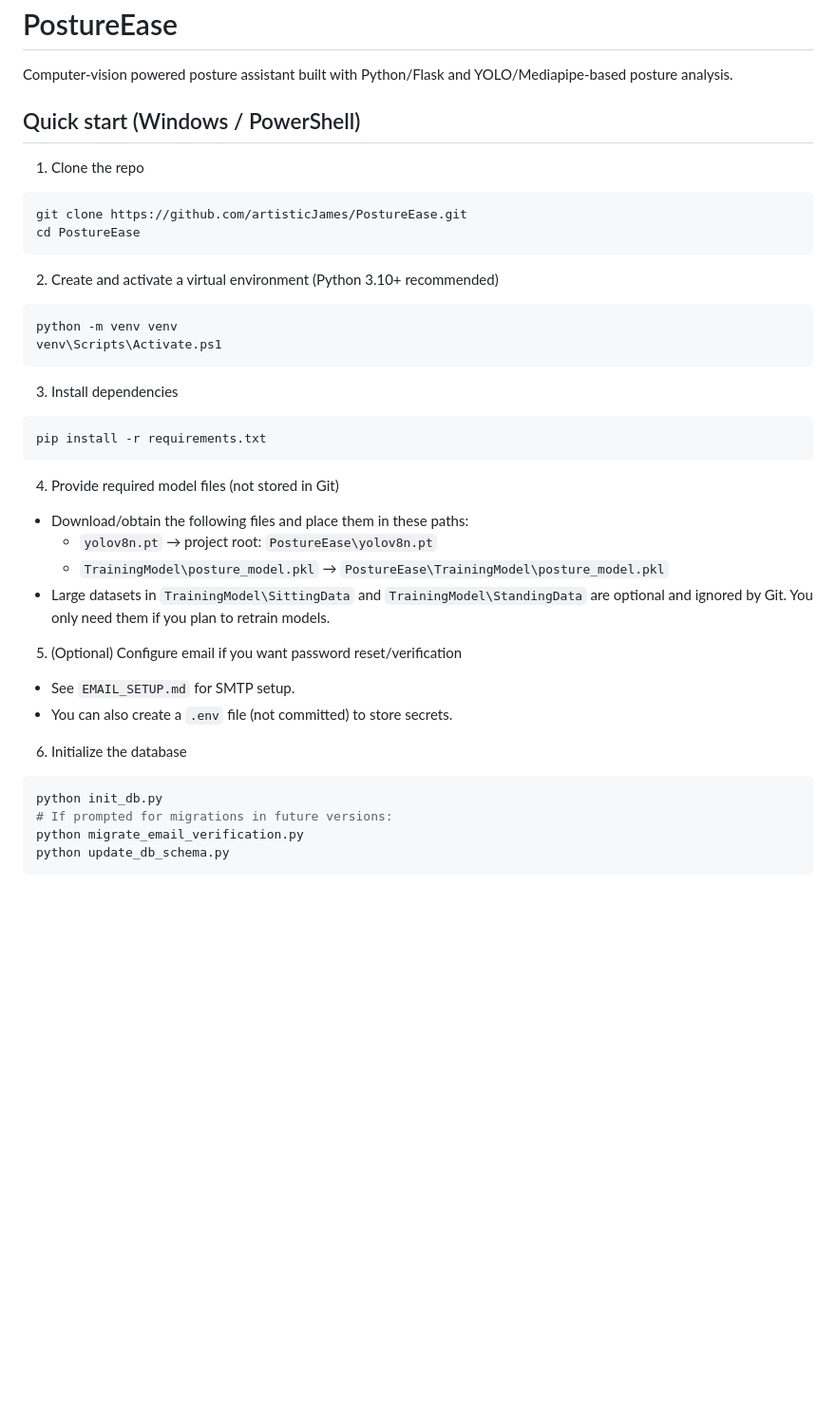
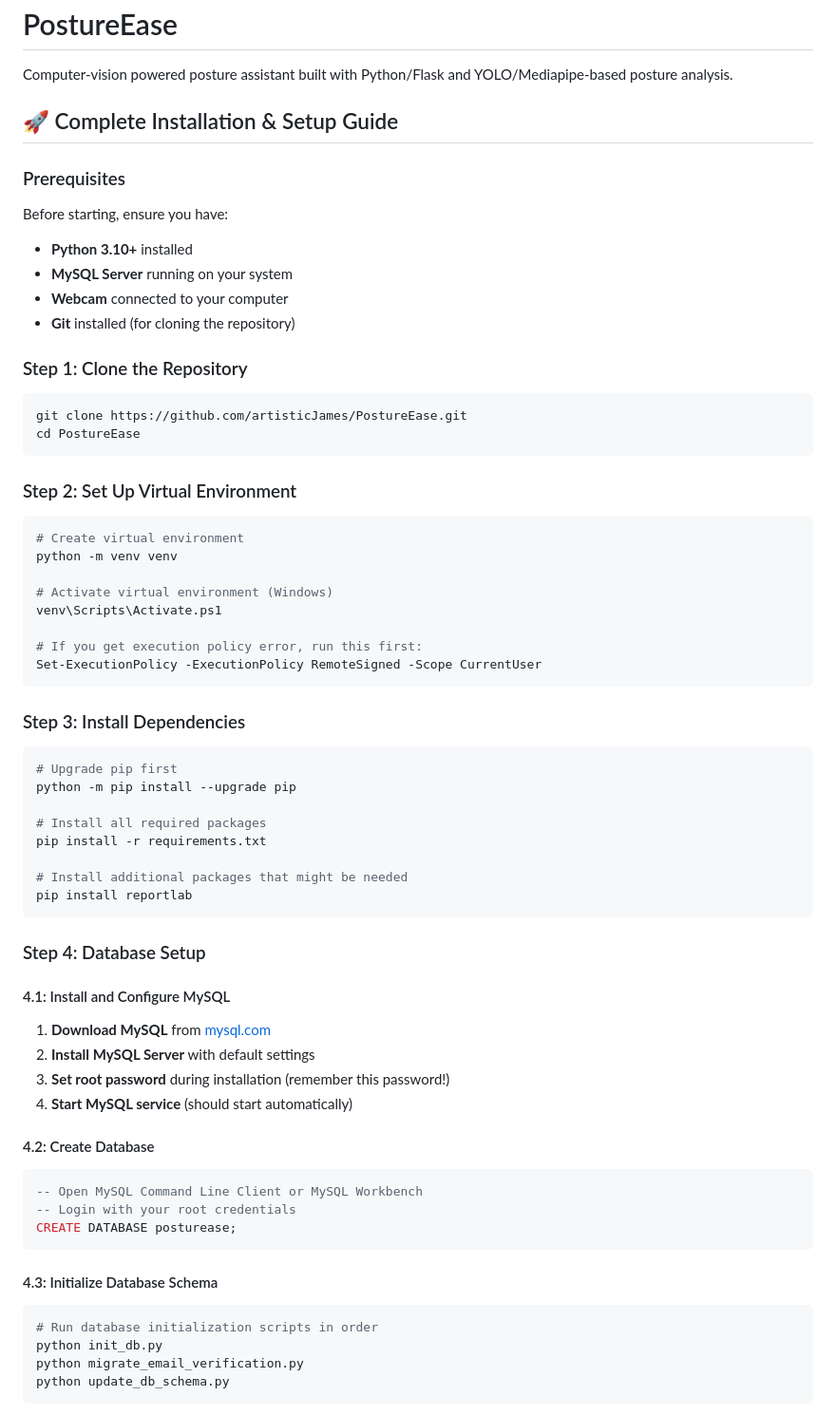
Before and after one commit to artisticJames/PostureEase, a Markdown page: README.md, the part around the change printed below. Shown: that part at 95% size. Rendered like a GitHub page; blank space fills up the shorter version.

Commit message:
Add comprehensive step-by-step installation and setup guide

````diff
--- a/README.md
+++ b/README.md
@@ -2,45 +2,68 @@
 
 Computer-vision powered posture assistant built with Python/Flask and YOLO/Mediapipe-based posture analysis.
 
-## Quick start (Windows / PowerShell)
+## 🚀 Complete Installation & Setup Guide
 
-1) Clone the repo
+### Prerequisites
+
+Before starting, ensure you have:
+- **Python 3.10+** installed
+- **MySQL Server** running on your system
+- **Webcam** connected to your computer
+- **Git** installed (for cloning the repository)
+
+### Step 1: Clone the Repository
 
 ```powershell
 git clone https://github.com/artisticJames/PostureEase.git
 cd PostureEase
 ```
 
-2) Create and activate a virtual environment (Python 3.10+ recommended)
+### Step 2: Set Up Virtual Environment
 
 ```powershell
+# Create virtual environment
 python -m venv venv
+
+# Activate virtual environment (Windows)
 venv\Scripts\Activate.ps1
+
+# If you get execution policy error, run this first:
+Set-ExecutionPolicy -ExecutionPolicy RemoteSigned -Scope CurrentUser
 ```
 
-3) Install dependencies
+### Step 3: Install Dependencies
 
 ```powershell
+# Upgrade pip first
+python -m pip install --upgrade pip
+
+# Install all required packages
 pip install -r requirements.txt
+
+# Install additional packages that might be needed
+pip install reportlab
 ```
 
-4) Provide required model files (not stored in Git)
+### Step 4: Database Setup
 
-- Download/obtain the following files and place them in these paths:
-  - `yolov8n.pt` → project root: `PostureEase\yolov8n.pt`
-  - `TrainingModel\posture_model.pkl` → `PostureEase\TrainingModel\posture_model.pkl`
-- Large datasets in `TrainingModel\SittingData` and `TrainingModel\StandingData` are optional and ignored by Git. You only need them if you plan to retrain models.
+#### 4.1: Install and Configure MySQL
+1. **Download MySQL** from [mysql.com](https://dev.mysql.com/downloads/mysql/)
+2. **Install MySQL Server** with default settings
+3. **Set root password** during installation (remember this password!)
+4. **Start MySQL service** (should start automatically)
 
-5) (Optional) Configure email if you want password reset/verification
+#### 4.2: Create Database
+```sql
+-- Open MySQL Command Line Client or MySQL Workbench
+-- Login with your root credentials
+CREATE DATABASE posturease;
+```
 
-- See `EMAIL_SETUP.md` for SMTP setup.
-- You can also create a `.env` file (not committed) to store secrets.
-
-6) Initialize the database
-
+#### 4.3: Initialize Database Schema
 ```powershell
+# Run database initialization scripts in order
 python init_db.py
-# If prompted for migrations in future versions:
 python migrate_email_verification.py
 python update_db_schema.py
 ```
````
Also changed, not shown: other parts of README.md (+148 -3 lines).
